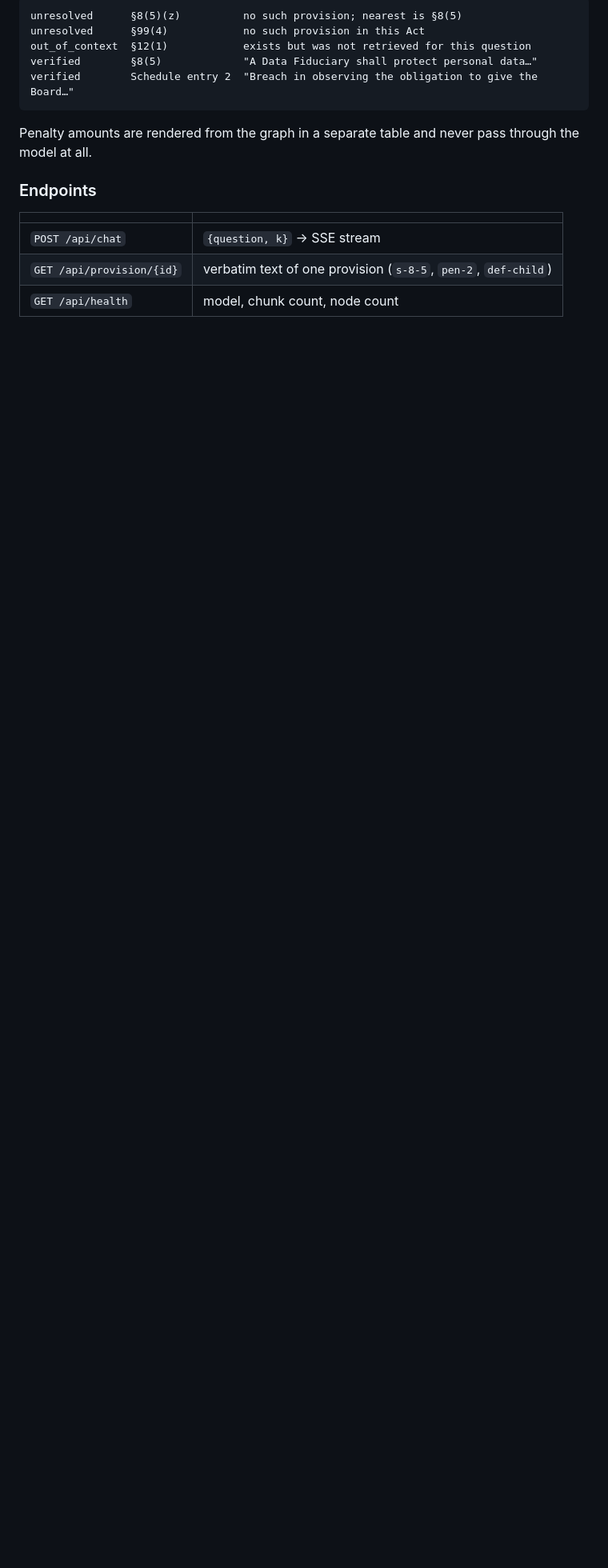
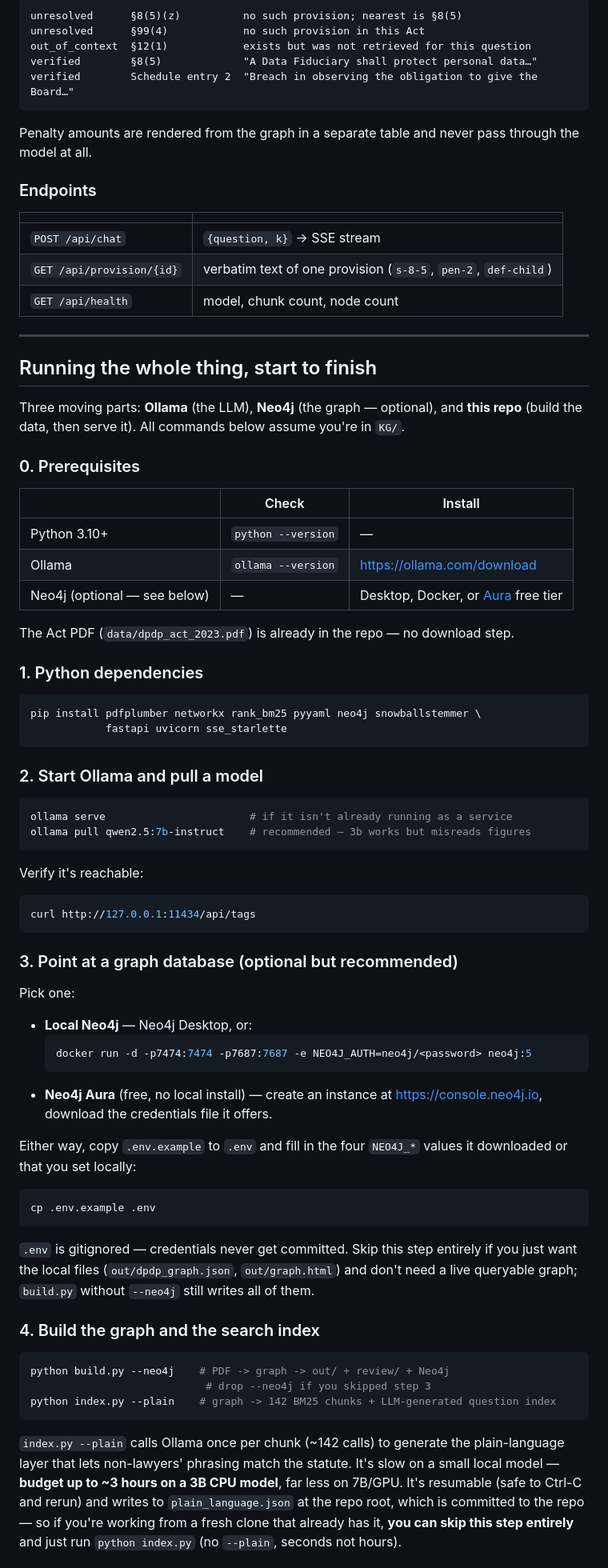
Before and after one commit to rakeshchanda2520/DPDP-Act-Assistant, a Markdown page: KG/README.md, the part around one of its changes. Shown at 80% size. Drawn GitHub-style; blank space fills up the shorter version.

````diff
--- a/KG/README.md
+++ b/KG/README.md
@@ -77,3 +77,81 @@ through the model at all.
 | `POST /api/chat` | `{question, k}` → SSE stream |
 | `GET /api/provision/{id}` | verbatim text of one provision (`s-8-5`, `pen-2`, `def-child`) |
 | `GET /api/health` | model, chunk count, node count |
+
+---
+
+## Running the whole thing, start to finish
+
+Three moving parts: **Ollama** (the LLM), **Neo4j** (the graph — optional), and
+**this repo** (build the data, then serve it). All commands below assume you're
+in `KG/`.
+
+### 0. Prerequisites
+
+| | Check | Install |
+|---|---|---|
+| Python 3.10+ | `python --version` | — |
+| Ollama | `ollama --version` | <https://ollama.com/download> |
+| Neo4j (optional — see below) | — | Desktop, Docker, or [Aura](https://neo4j.com/cloud/aura/) free tier |
+
+The Act PDF (`data/dpdp_act_2023.pdf`) is already in the repo — no download step.
+
+### 1. Python dependencies
+
+```bash
+pip install pdfplumber networkx rank_bm25 pyyaml neo4j snowballstemmer \
+            fastapi uvicorn sse_starlette
+```
+
+### 2. Start Ollama and pull a model
+
+```bash
+ollama serve                       # if it isn't already running as a service
+ollama pull qwen2.5:7b-instruct    # recommended — 3b works but misreads figures
+```
+
+Verify it's reachable:
+
+```bash
+curl http://127.0.0.1:11434/api/tags
+```
+
+### 3. Point at a graph database (optional but recommended)
+
+Pick one:
+
+- **Local Neo4j** — Neo4j Desktop, or:
+  ```bash
+  docker run -d -p7474:7474 -p7687:7687 -e NEO4J_AUTH=neo4j/<password> neo4j:5
+  ```
+- **Neo4j Aura** (free, no local install) — create an instance at
+  <https://console.neo4j.io>, download the credentials file it offers.
+
+Either way, copy `.env.example` to `.env` and fill in the four `NEO4J_*` values
+it downloaded or that you set locally:
+
+```bash
+cp .env.example .env
+```
+
+`.env` is gitignored — credentials never get committed. Skip this step entirely
+if you just want the local files (`out/dpdp_graph.json`, `out/graph.html`) and
+don't need a live queryable graph; `build.py` without `--neo4j` still writes all
+of them.
+
+### 4. Build the graph and the search index
+
+```bash
+python build.py --neo4j    # PDF -> graph -> out/ + review/ + Neo4j
+                            # drop --neo4j if you skipped step 3
+python index.py --plain    # graph -> 142 BM25 chunks + LLM-generated question index
+```
+
+`index.py --plain` calls Ollama once per chunk (~142 calls) to generate the
+plain-language layer that lets non-lawyers' phrasing match the statute. It's
+slow on a small local model — **budget up to ~3 hours on a 3B CPU model**, far
+less on 7B/GPU. It's resumable (safe to Ctrl-C and rerun) and writes to
+`plain_language.json` at the repo root, which is committed to the repo — so if
+you're working from a fresh clone that already has it, **you can skip this step
+entirely** and just run `python index.py` (no `--plain`, seconds not hours).
+
````
Also changed, not shown: other parts of KG/README.md (+38 -0 lines).
